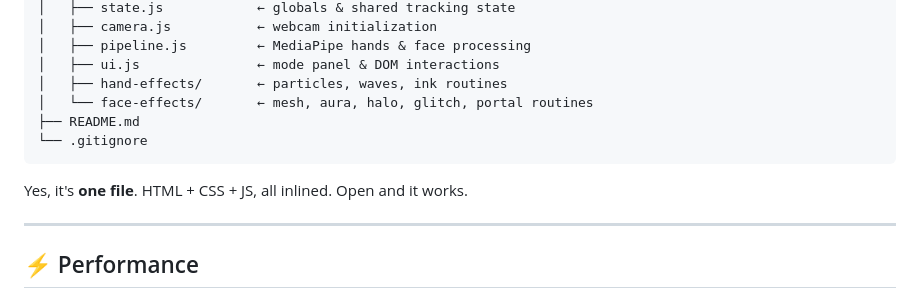
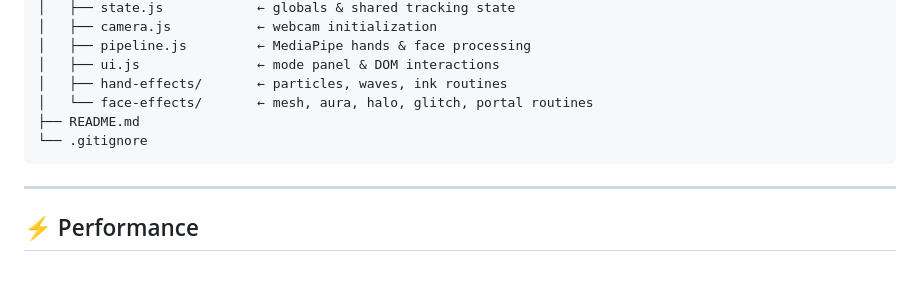
Before and after one commit to BeleRohit/hand-tracking, a Markdown page: README.md, the part around the change. Rendered like a GitHub page; blank space fills up the shorter version.

````diff
--- a/README.md
+++ b/README.md
@@ -107,8 +107,6 @@ hand-tracking/
 └── .gitignore
 ```
 
-Yes, it's **one file**. HTML + CSS + JS, all inlined. Open and it works.
-
 ---
 
 ## ⚡ Performance
````
